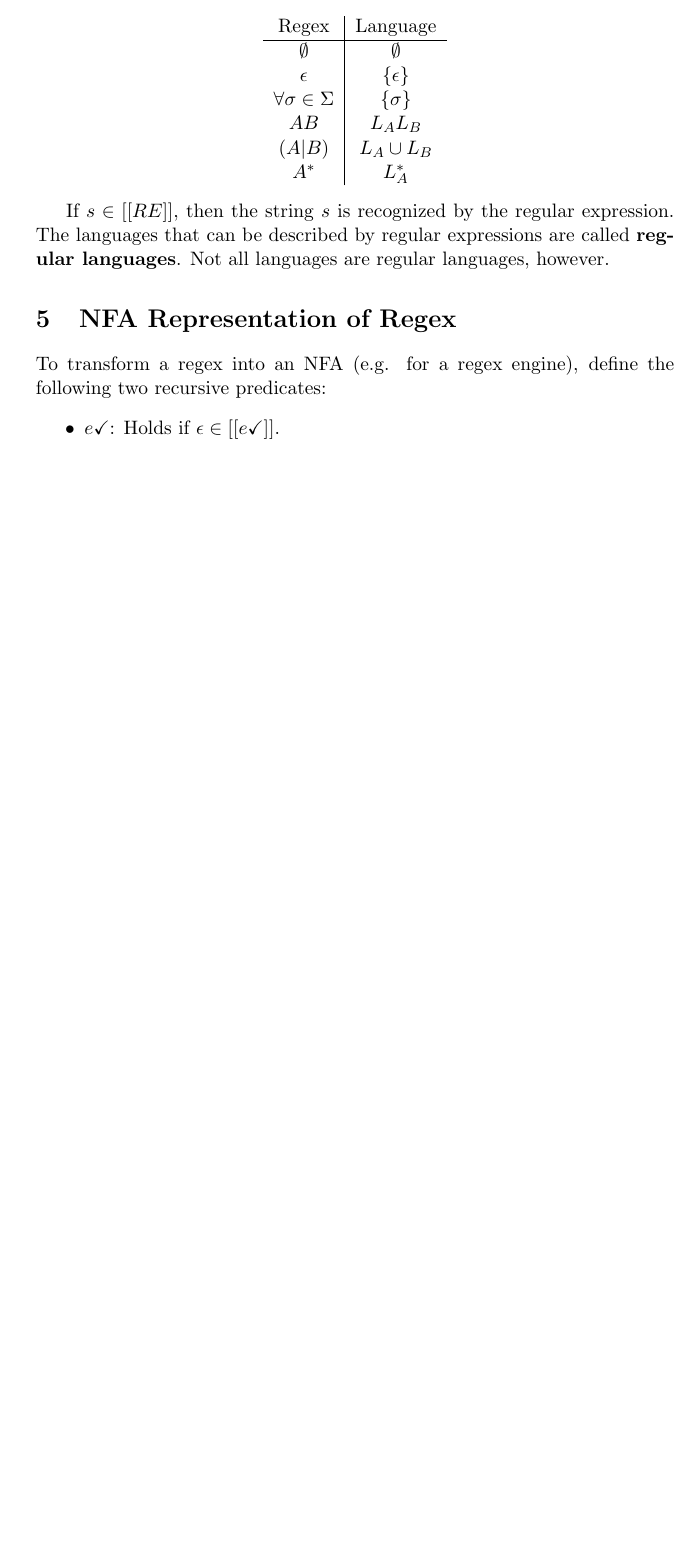
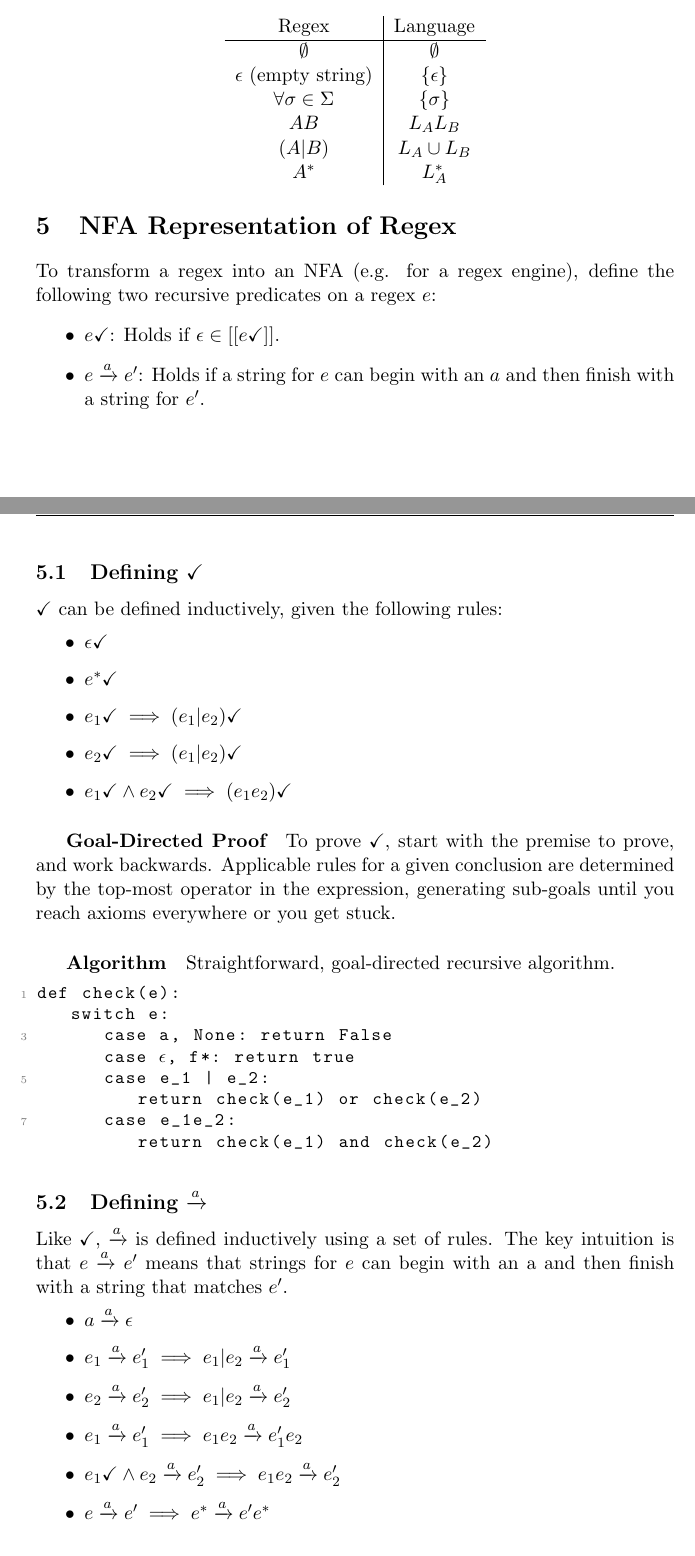
Before and after one commit to xjtian/class_notes, a LaTeX document (CMSC330/reglang.tex): part of page 2 of 2 before the commit and two parts of pages 2 and 3 of 4 after it, the two joined at a grey line, cut so that both start at the same text, the shorter picture padded with empty space. Compiled offline with pdfLaTeX.

Commit message:
Finished up 330 regex to NFA notes

```diff
--- a/CMSC330/reglang.tex
+++ b/CMSC330/reglang.tex
@@ -99,7 +99,7 @@ boxpos=t
 		\begin{tabular}{c|c}
 			Regex & Language\\\hline
 			$\emptyset$ & $\emptyset$\\
-			$\epsilon$ & $\{\epsilon\}$\\
+			$\epsilon$ (empty string) & $\{\epsilon\}$\\
 			$\forall \sigma \in \Sigma$ & $\{\sigma\}$\\
 			$AB$ & $L_AL_B$\\
 			$(A|B)$ & $L_A \cup L_B$\\
@@ -107,11 +107,44 @@ boxpos=t
 		\end{tabular}
 		\end{center}
 
-		If $s \in [[RE]]$, then the string $s$ is recognized by the regular expression. The languages that can be described by regular expressions are called \textbf{regular languages}. Not all languages are regular languages, however.
-
 \section{NFA Representation of Regex}
-	To transform a regex into an NFA (e.g. for a regex engine), define the following two recursive predicates:
+	To transform a regex into an NFA (e.g. for a regex engine), define the following two recursive predicates on a regex $e$:
 	\begin{itemize}
 		\item $e\checkmark$: Holds if $\epsilon \in [[e\checkmark]]$.
+		\item $e \xrightarrow{a} e'$: Holds if a string for $e$ can begin with an $a$ and then finish with a string for $e'$.
 	\end{itemize}
 
+	\subsection{Defining $\checkmark$}
+		$\checkmark$ can be defined inductively, given the following rules:
+		\begin{itemize}
+			\item $\epsilon\checkmark$
+			\item $e^*\checkmark$
+			\item $e_1\checkmark \implies (e_1 | e_2)\checkmark$
+			\item $e_2\checkmark \implies (e_1 | e_2)\checkmark$
+			\item $e_1\checkmark \wedge e_2\checkmark \implies (e_1e_2)\checkmark$
+		\end{itemize}
+
+		\subparagraph{Goal-Directed Proof} To prove $\checkmark$, start with the premise to prove, and work backwards. Applicable rules for a given conclusion are determined by the top-most operator in the expression, generating sub-goals until you reach axioms everywhere or you get stuck.
+
+		\subparagraph{Algorithm} Straightforward, goal-directed recursive algorithm.
+		\begin{lstlisting}[autogobble=true,mathescape]
+			def check(e):
+				switch e:
+					case a, None: return False
+					case $\epsilon$, f*: return true
+					case e_1 | e_2:
+						return check(e_1) or check(e_2)
+					case e_1e_2:
+						return check(e_1) and check(e_2)
+		\end{lstlisting}
+
+	\subsection{Defining $\xrightarrow{a}$}
+		Like $\checkmark$, $\xrightarrow{a}$ is defined inductively using a set of rules. The key intuition is that $e\xrightarrow{a} e'$ means that strings for $e$ can begin with an a and then finish with a string that matches $e'$.
+		\begin{itemize}
+			\item $a \xrightarrow{a} \epsilon$
+			\item $e_1 \xrightarrow{a} e'_1 \implies e_1|e_2 \xrightarrow{a} e'_1$
+			\item $e_2 \xrightarrow{a} e'_2 \implies e_1|e_2 \xrightarrow{a} e'_2$
+			\item $e_1 \xrightarrow{a} e'_1 \implies e_1e_2 \xrightarrow{a} e'_1e_2$
+			\item $e_1\checkmark \wedge e_2 \xrightarrow{a} e'_2 \implies e_1e_2 \xrightarrow{a} e'_2$
+			\item $e \xrightarrow{a} e' \implies e^* \xrightarrow{a} e'e^*$
+		\end{itemize}
```
Also changed, not shown: CMSC330/reglang.tex (43 more changed lines).
